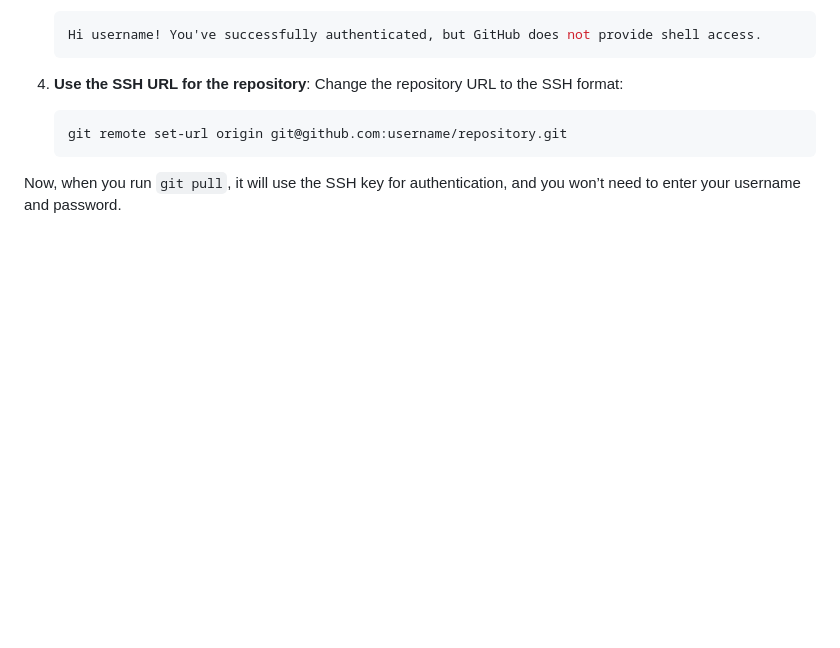
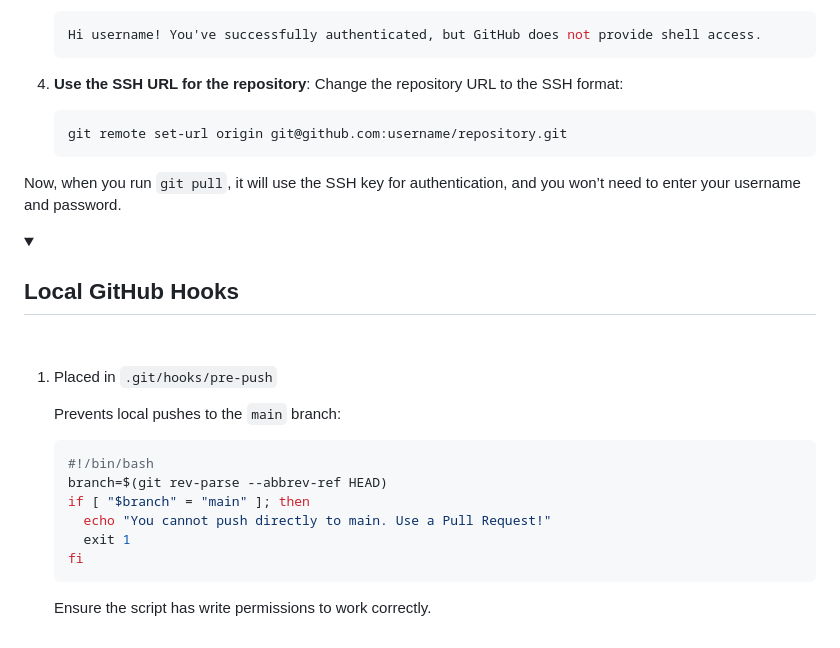
Before and after one commit to yurchest/ChatGPT_Telegram_Bot, a Markdown page: README.md, the part around the change printed below. Rendered like a GitHub page; folded sections open; blank space fills up the shorter version.

Commit message:
docs: add local GitHub hooks section to README.md

````diff
--- a/README.md
+++ b/README.md
@@ -306,3 +306,26 @@ To perform `git pull` without entering a username and password, you can set up a
    ```
 
 Now, when you run `git pull`, it will use the SSH key for authentication, and you won’t need to enter your username and password.
+
+
+
+<details><summary>
+
+## Local GitHub Hooks
+
+</summary>
+<br>
+
+  1. Placed in `.git/hooks/pre-push`
+
+     Prevents local pushes to the `main` branch:
+     ```bash
+     #!/bin/bash
+     branch=$(git rev-parse --abbrev-ref HEAD)
+     if [ "$branch" = "main" ]; then
+       echo "You cannot push directly to main. Use a Pull Request!"
+       exit 1
+     fi
+     ```
+     Ensure the script has write permissions to work correctly.
+
````
Also changed, not shown: other parts of README.md (+1 -0 lines).
